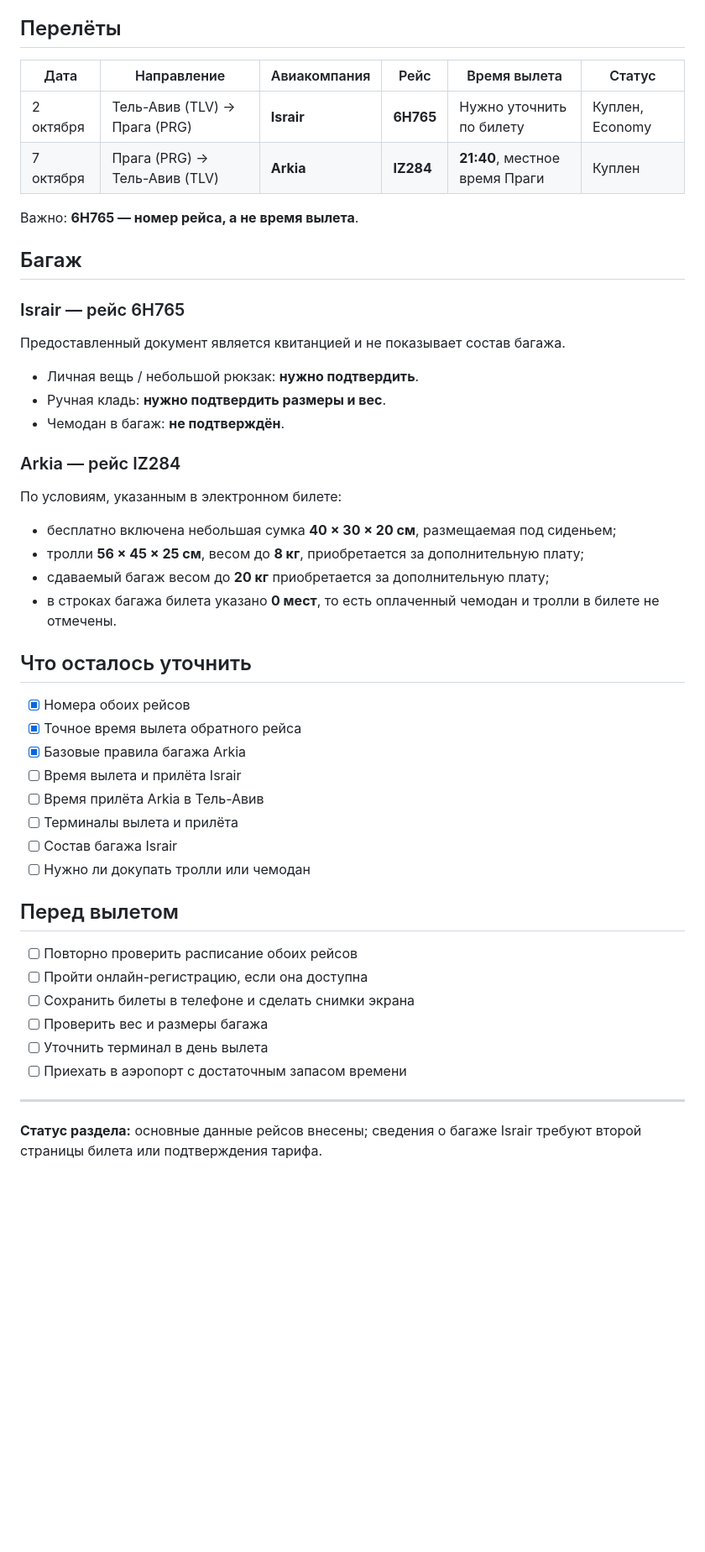
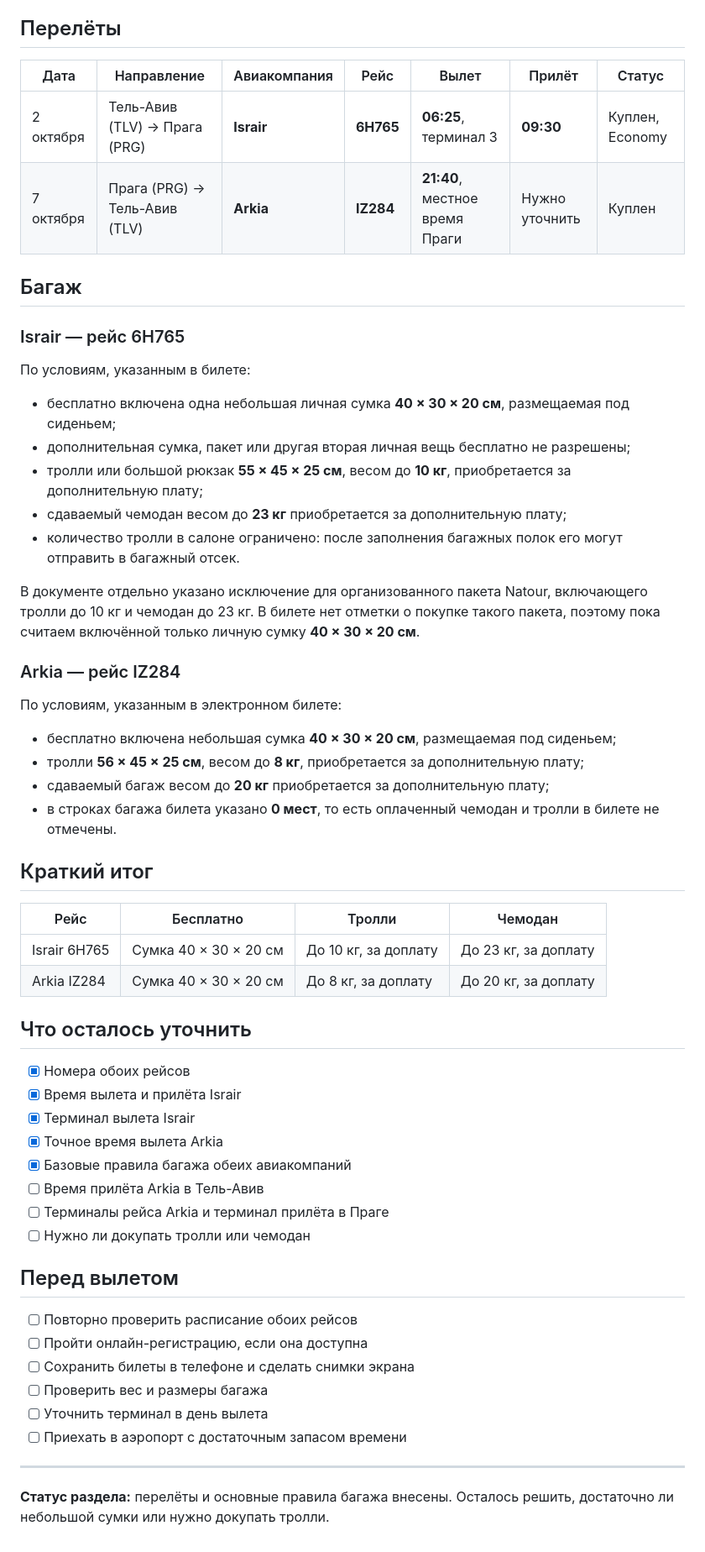
Before and after one commit to valera-p/prague-rocks-knedliky, a Markdown page: flights-and-baggage.md, the part around the change. Shown at 84% size. GitHub-like rendering; blank space fills up the shorter version.

Commit message:
Завершить данные рейса Israir и правила багажа

```diff
--- a/flights-and-baggage.md
+++ b/flights-and-baggage.md
@@ -8,22 +8,24 @@
 
 ## Перелёты
 
-| Дата | Направление | Авиакомпания | Рейс | Время вылета | Статус |
-|---|---|---|---|---|---|
-| 2 октября | Тель-Авив (TLV) → Прага (PRG) | **Israir** | **6H765** | Нужно уточнить по билету | Куплен, Economy |
-| 7 октября | Прага (PRG) → Тель-Авив (TLV) | **Arkia** | **IZ284** | **21:40**, местное время Праги | Куплен |
-
-Важно: **6H765 — номер рейса, а не время вылета**.
+| Дата | Направление | Авиакомпания | Рейс | Вылет | Прилёт | Статус |
+|---|---|---|---|---|---|---|
+| 2 октября | Тель-Авив (TLV) → Прага (PRG) | **Israir** | **6H765** | **06:25**, терминал 3 | **09:30** | Куплен, Economy |
+| 7 октября | Прага (PRG) → Тель-Авив (TLV) | **Arkia** | **IZ284** | **21:40**, местное время Праги | Нужно уточнить | Куплен |
 
 ## Багаж
 
 ### Israir — рейс 6H765
 
-Предоставленный документ является квитанцией и не показывает состав багажа.
+По условиям, указанным в билете:
 
-- Личная вещь / небольшой рюкзак: **нужно подтвердить**.
-- Ручная кладь: **нужно подтвердить размеры и вес**.
-- Чемодан в багаж: **не подтверждён**.
+- бесплатно включена одна небольшая личная сумка **40 × 30 × 20 см**, размещаемая под сиденьем;
+- дополнительная сумка, пакет или другая вторая личная вещь бесплатно не разрешены;
+- тролли или большой рюкзак **55 × 45 × 25 см**, весом до **10 кг**, приобретается за дополнительную плату;
+- сдаваемый чемодан весом до **23 кг** приобретается за дополнительную плату;
+- количество тролли в салоне ограничено: после заполнения багажных полок его могут отправить в багажный отсек.
+
+В документе отдельно указано исключение для организованного пакета Natour, включающего тролли до 10 кг и чемодан до 23 кг. В билете нет отметки о покупке такого пакета, поэтому пока считаем включённой только личную сумку **40 × 30 × 20 см**.
 
 ### Arkia — рейс IZ284
 
@@ -34,15 +36,22 @@
 - сдаваемый багаж весом до **20 кг** приобретается за дополнительную плату;
 - в строках багажа билета указано **0 мест**, то есть оплаченный чемодан и тролли в билете не отмечены.
 
+## Краткий итог
+
+| Рейс | Бесплатно | Тролли | Чемодан |
+|---|---|---|---|
+| Israir 6H765 | Сумка 40 × 30 × 20 см | До 10 кг, за доплату | До 23 кг, за доплату |
+| Arkia IZ284 | Сумка 40 × 30 × 20 см | До 8 кг, за доплату | До 20 кг, за доплату |
+
 ## Что осталось уточнить
 
 - [x] Номера обоих рейсов
-- [x] Точное время вылета обратного рейса
-- [x] Базовые правила багажа Arkia
-- [ ] Время вылета и прилёта Israir
+- [x] Время вылета и прилёта Israir
+- [x] Терминал вылета Israir
+- [x] Точное время вылета Arkia
+- [x] Базовые правила багажа обеих авиакомпаний
 - [ ] Время прилёта Arkia в Тель-Авив
-- [ ] Терминалы вылета и прилёта
-- [ ] Состав багажа Israir
+- [ ] Терминалы рейса Arkia и терминал прилёта в Праге
 - [ ] Нужно ли докупать тролли или чемодан
 
 ## Перед вылетом
@@ -56,4 +65,4 @@
 
 ---
 
-**Статус раздела:** основные данные рейсов внесены; сведения о багаже Israir требуют второй страницы билета или подтверждения тарифа.
+**Статус раздела:** перелёты и основные правила багажа внесены. Осталось решить, достаточно ли небольшой сумки или нужно докупать тролли.
```
